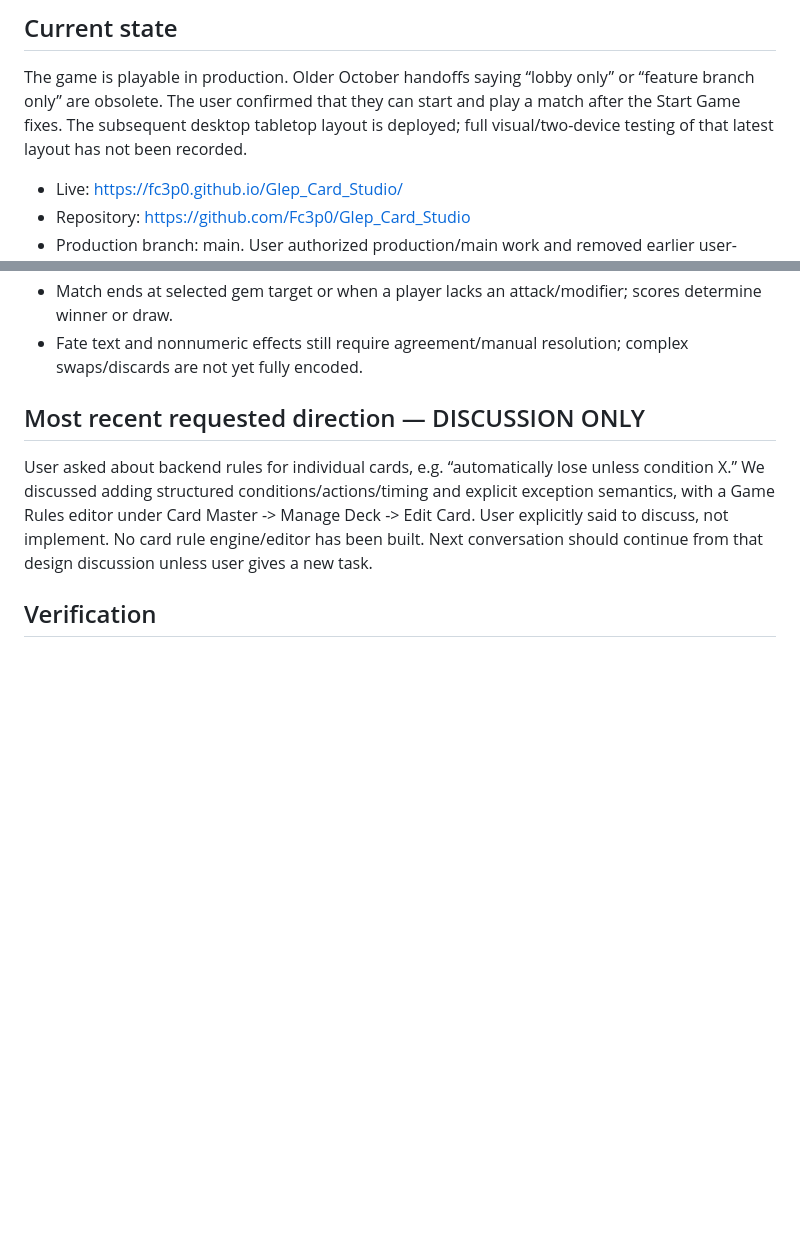
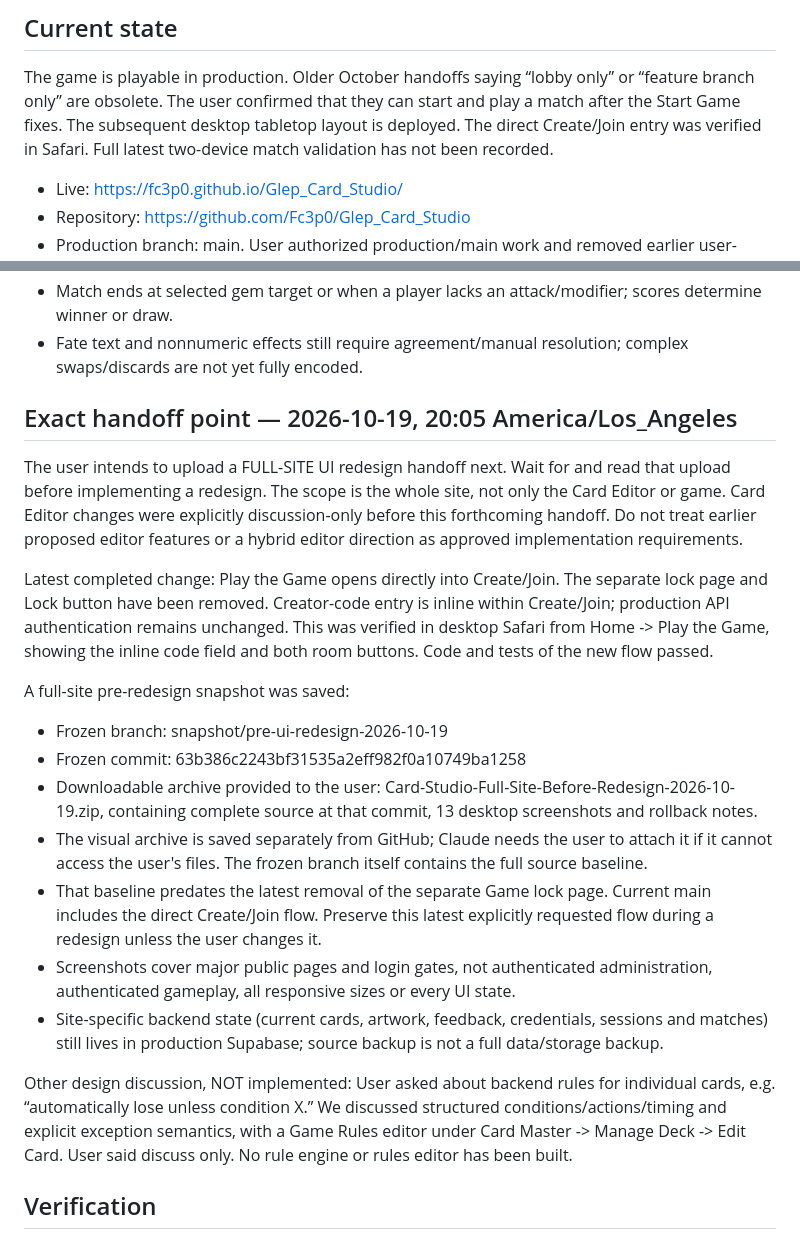
Before and after one commit to Fc3p0/Glep_Card_Studio, a Markdown page: HANDOFF.md, 2 parts joined by grey strips. GitHub-like rendering; blank space fills up the shorter version.

Commit message:
Record exact takeover point: direct Game flow and pending full-site redesign handoff

```diff
--- a/HANDOFF.md
+++ b/HANDOFF.md
@@ -3,7 +3,7 @@ Updated: 2026-10-19, America/Los_Angeles.
 
 ## Current state
 The game is playable in production. Older October handoffs saying “lobby only” or “feature branch only” are obsolete.
-The user confirmed that they can start and play a match after the Start Game fixes. The subsequent desktop tabletop layout is deployed; full visual/two-device testing of that latest layout has not been recorded.
+The user confirmed that they can start and play a match after the Start Game fixes. The subsequent desktop tabletop layout is deployed. The direct Create/Join entry was verified in Safari. Full latest two-device match validation has not been recorded.
 
 - Live: https://fc3p0.github.io/Glep_Card_Studio/
 - Repository: https://github.com/Fc3p0/Glep_Card_Studio
@@ -46,11 +46,24 @@ Reloading does not currently restore the previous in-memory beta token automatic
 - Match ends at selected gem target or when a player lacks an attack/modifier; scores determine winner or draw.
 - Fate text and nonnumeric effects still require agreement/manual resolution; complex swaps/discards are not yet fully encoded.
 
-## Most recent requested direction — DISCUSSION ONLY
+## Exact handoff point — 2026-10-19, 20:05 America/Los_Angeles
+The user intends to upload a FULL-SITE UI redesign handoff next. Wait for and read that upload before implementing a redesign. The scope is the whole site, not only the Card Editor or game.
+Card Editor changes were explicitly discussion-only before this forthcoming handoff. Do not treat earlier proposed editor features or a hybrid editor direction as approved implementation requirements.
+
+Latest completed change: Play the Game opens directly into Create/Join. The separate lock page and Lock button have been removed. Creator-code entry is inline within Create/Join; production API authentication remains unchanged. This was verified in desktop Safari from Home -> Play the Game, showing the inline code field and both room buttons. Code and tests of the new flow passed.
+
+A full-site pre-redesign snapshot was saved:
+- Frozen branch: snapshot/pre-ui-redesign-2026-10-19
+- Frozen commit: 63b386c2243bf31535a2eff982f0a10749ba1258
+- Downloadable archive provided to the user: Card-Studio-Full-Site-Before-Redesign-2026-10-19.zip, containing complete source at that commit, 13 desktop screenshots and rollback notes.
+- The visual archive is saved separately from GitHub; Claude needs the user to attach it if it cannot access the user's files. The frozen branch itself contains the full source baseline.
+- That baseline predates the latest removal of the separate Game lock page. Current main includes the direct Create/Join flow. Preserve this latest explicitly requested flow during a redesign unless the user changes it.
+- Screenshots cover major public pages and login gates, not authenticated administration, authenticated gameplay, all responsive sizes or every UI state.
+- Site-specific backend state (current cards, artwork, feedback, credentials, sessions and matches) still lives in production Supabase; source backup is not a full data/storage backup.
+
+Other design discussion, NOT implemented:
 User asked about backend rules for individual cards, e.g. “automatically lose unless condition X.”
-We discussed adding structured conditions/actions/timing and explicit exception semantics, with a Game Rules editor under Card Master -> Manage Deck -> Edit Card.
-User explicitly said to discuss, not implement. No card rule engine/editor has been built.
-Next conversation should continue from that design discussion unless user gives a new task.
+We discussed structured conditions/actions/timing and explicit exception semantics, with a Game Rules editor under Card Master -> Manage Deck -> Edit Card. User said discuss only. No rule engine or rules editor has been built.
 
 ## Verification
 - Live API tests passed for concurrent room creation/join capacity, synchronized status, leave/rejoin and logout.
```
